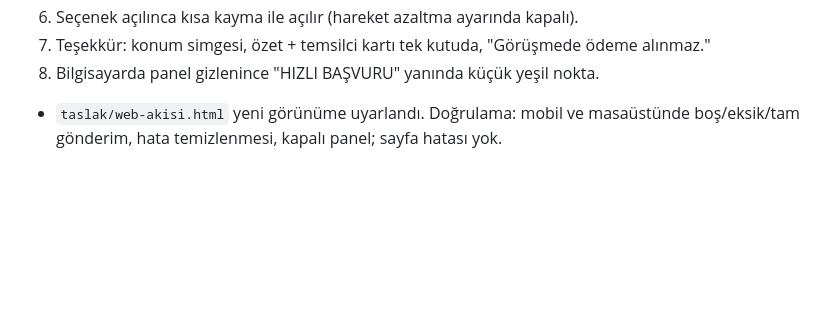
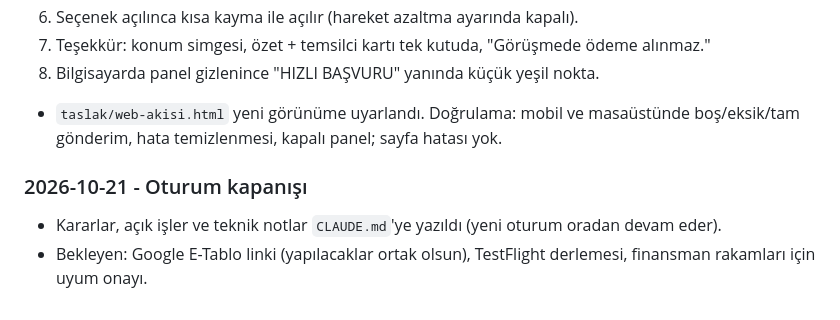
Before and after one commit to sualpsudas/eminevim-saha-paneli, a Markdown page: PROJE_ILERLEME.md, the part around the change. GitHub-like rendering; blank space fills up the shorter version.

```diff
--- a/PROJE_ILERLEME.md
+++ b/PROJE_ILERLEME.md
@@ -314,3 +314,8 @@ Bu dosya, uygulamadaki önemli geliştirmelerin kısa kaydını tutar. Yeni bir
 7. Teşekkür: konum simgesi, özet + temsilci kartı tek kutuda, "Görüşmede ödeme alınmaz."
 8. Bilgisayarda panel gizlenince "HIZLI BAŞVURU" yanında küçük yeşil nokta.
 - `taslak/web-akisi.html` yeni görünüme uyarlandı. Doğrulama: mobil ve masaüstünde boş/eksik/tam gönderim, hata temizlenmesi, kapalı panel; sayfa hatası yok.
+
+### 2026-10-21 - Oturum kapanışı
+
+- Kararlar, açık işler ve teknik notlar `CLAUDE.md`'ye yazıldı (yeni oturum oradan devam eder).
+- Bekleyen: Google E-Tablo linki (yapılacaklar ortak olsun), TestFlight derlemesi, finansman rakamları için uyum onayı.
```
Also changed, not shown: CLAUDE.md (+32 -2 lines).
